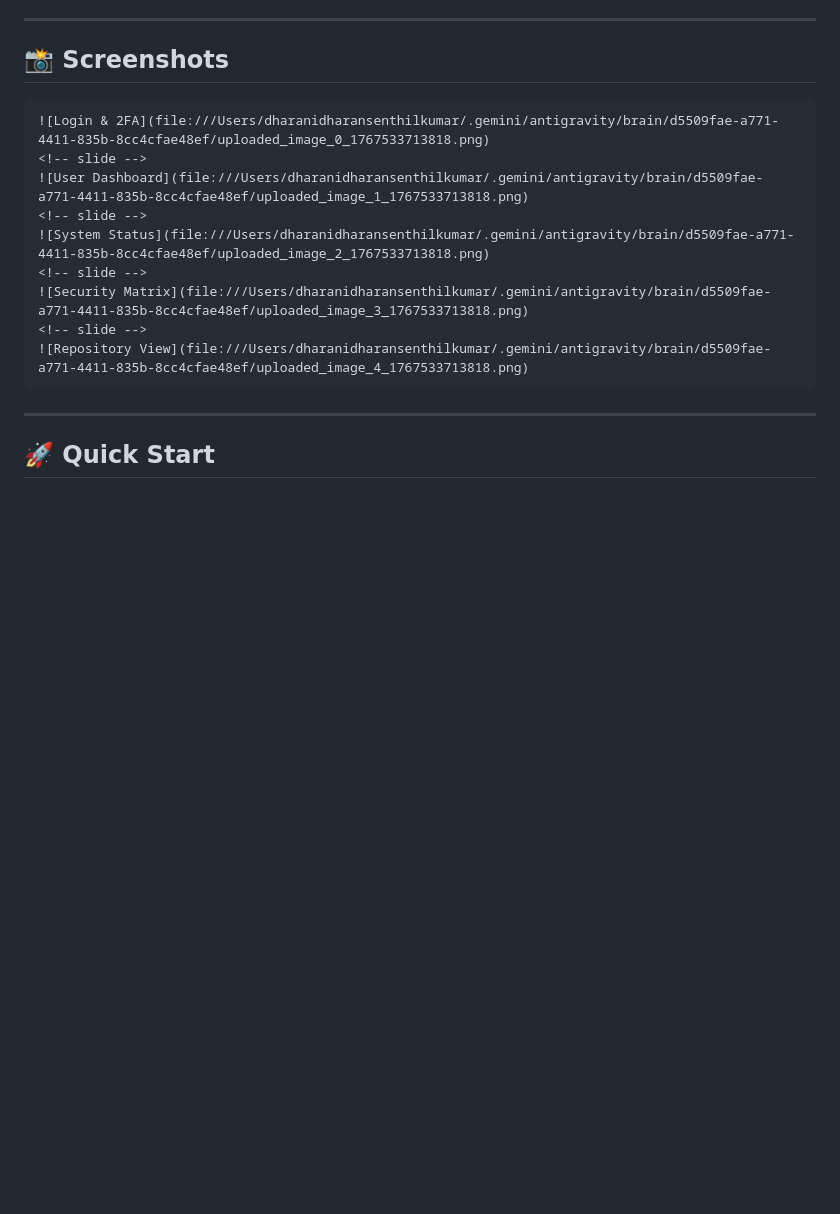
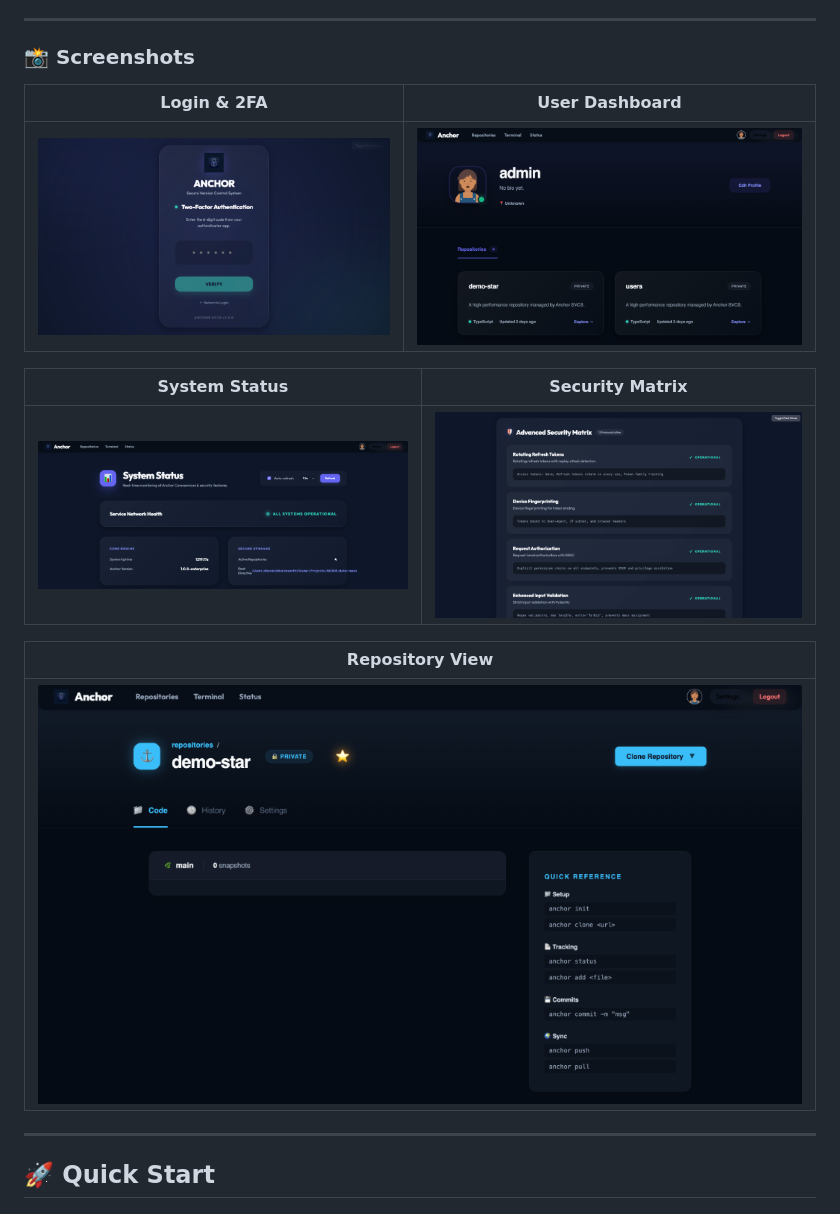
Before and after one commit to DHARANI2D/Anchor, a Markdown page: README.md, the part around the change. Drawn GitHub-style; pictures changed too: assets/screenshots/dashboard.png (added), assets/screenshots/login_2fa.png (added), assets/screenshots/repository_view.png (added); blank space fills up the shorter version.

Commit message:
Fix screenshot paths and update README layout

`````diff
--- a/README.md
+++ b/README.md
@@ -33,19 +33,19 @@ ANCHOR is built with a modular architecture to ensure maximum reliability and pe
 
 ---
 
-## 📸 Screenshots
+### 📸 Screenshots
 
-````carousel
-![Login & 2FA](file:///Users/dharanidharansenthilkumar/.gemini/antigravity/brain/d5509fae-a771-4411-835b-8cc4cfae48ef/uploaded_image_0_1767533713818.png)
-<!-- slide -->
-![User Dashboard](file:///Users/dharanidharansenthilkumar/.gemini/antigravity/brain/d5509fae-a771-4411-835b-8cc4cfae48ef/uploaded_image_1_1767533713818.png)
-<!-- slide -->
-![System Status](file:///Users/dharanidharansenthilkumar/.gemini/antigravity/brain/d5509fae-a771-4411-835b-8cc4cfae48ef/uploaded_image_2_1767533713818.png)
-<!-- slide -->
-![Security Matrix](file:///Users/dharanidharansenthilkumar/.gemini/antigravity/brain/d5509fae-a771-4411-835b-8cc4cfae48ef/uploaded_image_3_1767533713818.png)
-<!-- slide -->
-![Repository View](file:///Users/dharanidharansenthilkumar/.gemini/antigravity/brain/d5509fae-a771-4411-835b-8cc4cfae48ef/uploaded_image_4_1767533713818.png)
-````
+| Login & 2FA | User Dashboard |
+| :---: | :---: |
+| ![Login & 2FA](./assets/screenshots/login_2fa.png) | ![User Dashboard](./assets/screenshots/dashboard.png) |
+
+| System Status | Security Matrix |
+| :---: | :---: |
+| ![System Status](./assets/screenshots/system_status.png) | ![Security Matrix](./assets/screenshots/security_matrix.png) |
+
+| Repository View |
+| :---: |
+| ![Repository View](./assets/screenshots/repository_view.png) |
 
 ---
 
`````
